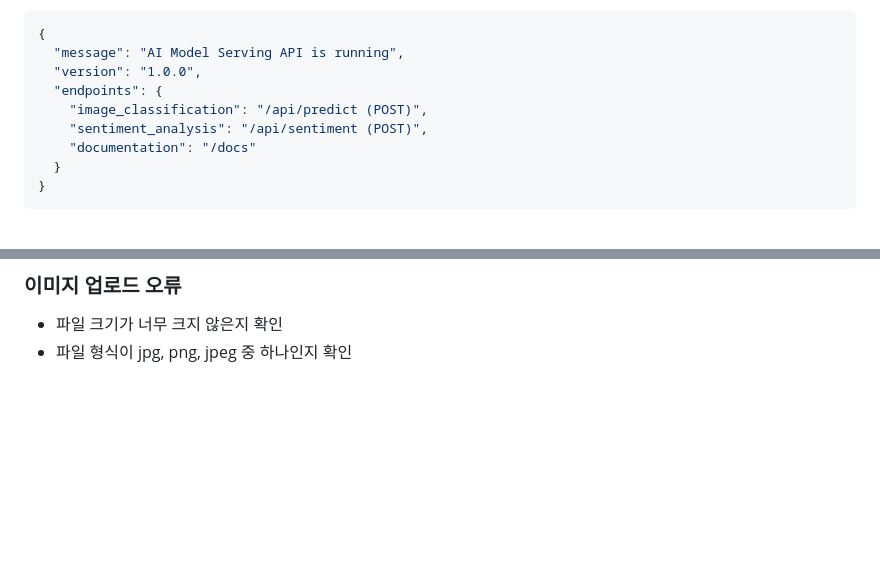
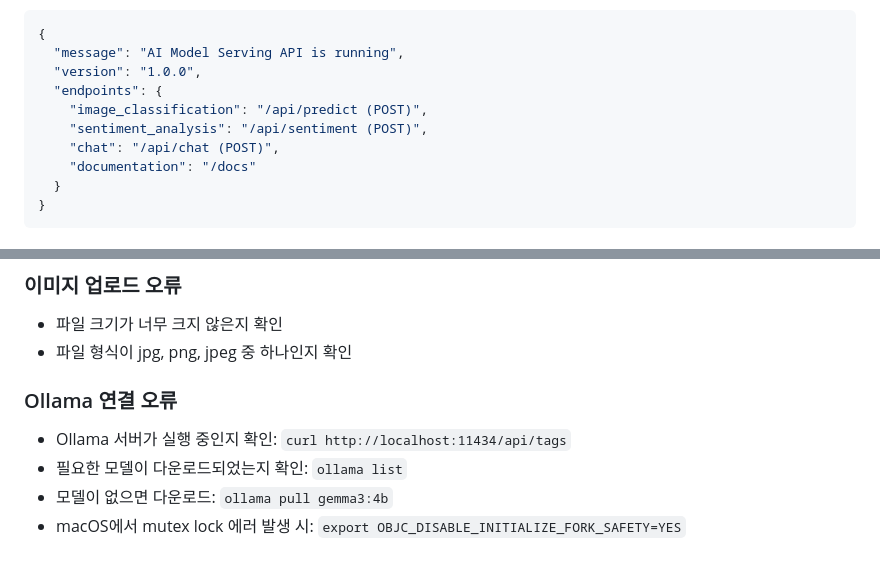
Before and after one commit to yoondonggyu/KakaoTechBootcamp-Model, a Markdown page: README.md, 2 parts joined by grey strips. GitHub-like rendering; blank space fills up the shorter version.

```diff
--- a/README.md
+++ b/README.md
@@ -63,6 +71,7 @@ curl http://localhost:8001/
   "endpoints": {
     "image_classification": "/api/predict (POST)",
     "sentiment_analysis": "/api/sentiment (POST)",
+    "chat": "/api/chat (POST)",
     "documentation": "/docs"
   }
 }
@@ -286,3 +357,9 @@ curl -X POST "http://localhost:8001/api/sentiment" \
 ### 이미지 업로드 오류
 - 파일 크기가 너무 크지 않은지 확인
 - 파일 형식이 jpg, png, jpeg 중 하나인지 확인
+
+### Ollama 연결 오류
+- Ollama 서버가 실행 중인지 확인: `curl http://localhost:11434/api/tags`
+- 필요한 모델이 다운로드되었는지 확인: `ollama list`
+- 모델이 없으면 다운로드: `ollama pull gemma3:4b`
+- macOS에서 mutex lock 에러 발생 시: `export OBJC_DISABLE_INITIALIZE_FORK_SAFETY=YES`
```
Also changed, not shown: other parts of README.md (+75 -5 lines).
